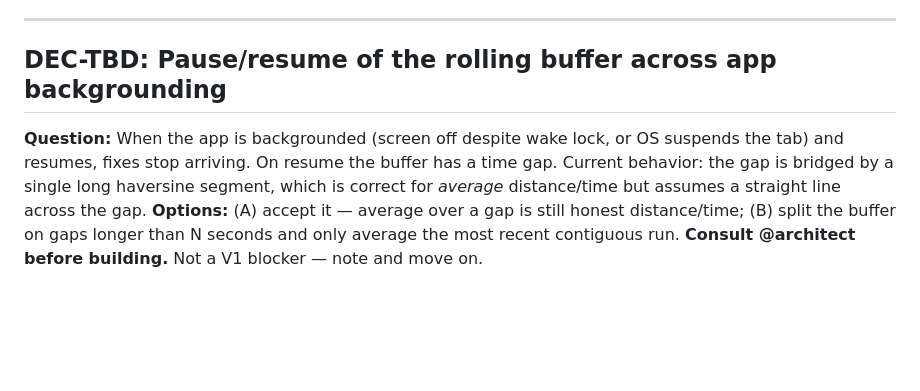
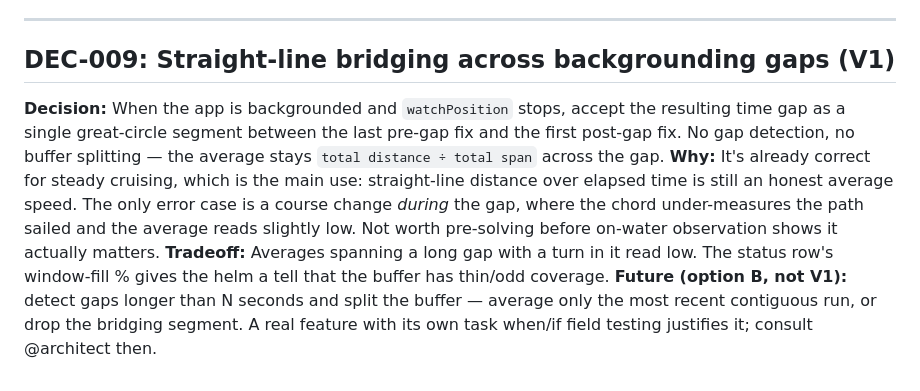
Before and after one commit to mobiustripper42/chiplog, a Markdown page: docs/DECISIONS.md, the part around the change. Drawn GitHub-style; blank space fills up the shorter version.

```diff
--- a/docs/DECISIONS.md
+++ b/docs/DECISIONS.md
@@ -52,7 +52,8 @@ The `DEC-S###` IDs referenced elsewhere are **seeds** workflow decisions (the te
 
 ---
 
-## DEC-TBD: Pause/resume of the rolling buffer across app backgrounding
-**Question:** When the app is backgrounded (screen off despite wake lock, or OS suspends the tab) and resumes, fixes stop arriving. On resume the buffer has a time gap. Current behavior: the gap is bridged by a single long haversine segment, which is correct for *average* distance/time but assumes a straight line across the gap.
-**Options:** (A) accept it — average over a gap is still honest distance/time; (B) split the buffer on gaps longer than N seconds and only average the most recent contiguous run.
-**Consult @architect before building.** Not a V1 blocker — note and move on.
+## DEC-009: Straight-line bridging across backgrounding gaps (V1)
+**Decision:** When the app is backgrounded and `watchPosition` stops, accept the resulting time gap as a single great-circle segment between the last pre-gap fix and the first post-gap fix. No gap detection, no buffer splitting — the average stays `total distance ÷ total span` across the gap.
+**Why:** It's already correct for steady cruising, which is the main use: straight-line distance over elapsed time is still an honest average speed. The only error case is a course change *during* the gap, where the chord under-measures the path sailed and the average reads slightly low. Not worth pre-solving before on-water observation shows it actually matters.
+**Tradeoff:** Averages spanning a long gap with a turn in it read low. The status row's window-fill % gives the helm a tell that the buffer has thin/odd coverage.
+**Future (option B, not V1):** detect gaps longer than N seconds and split the buffer — average only the most recent contiguous run, or drop the bridging segment. A real feature with its own task when/if field testing justifies it; consult @architect then.
```
Also changed, not shown: docs/PROJECT_PLAN.md (+21 -7 lines).
